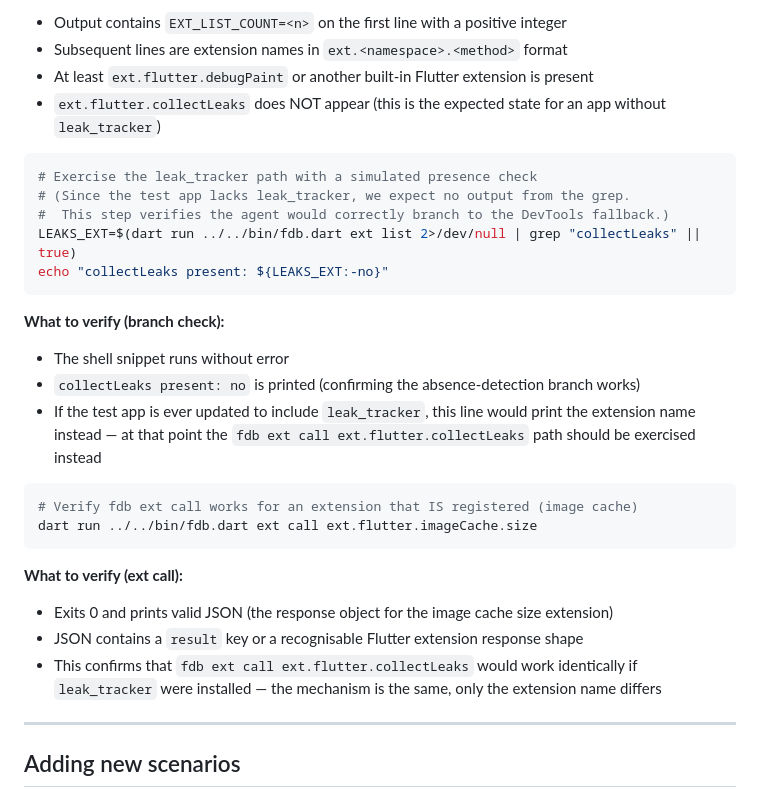
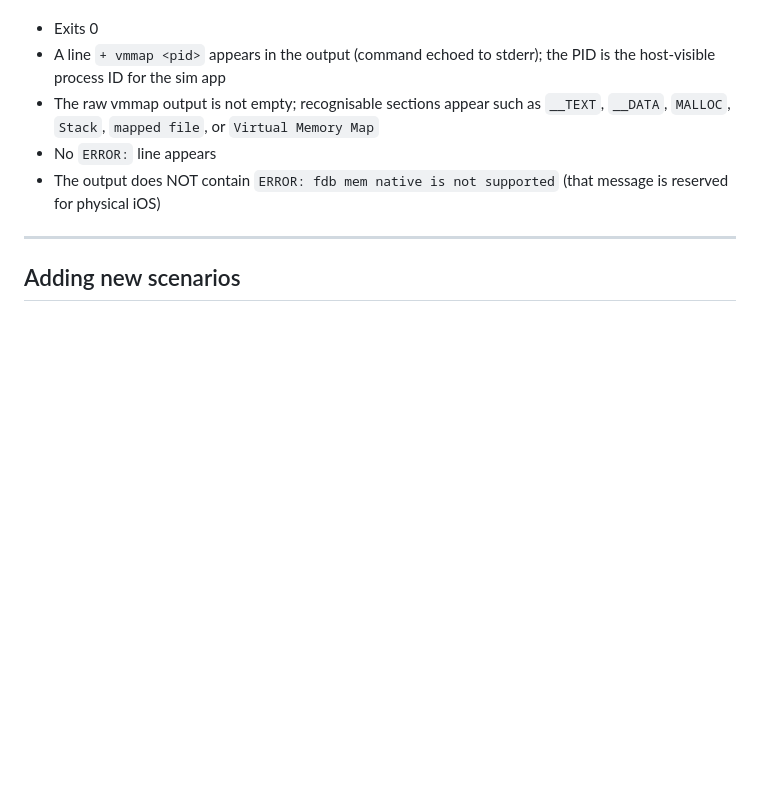
Before and after one commit to andrzejchm/fdb, a Markdown page: doc/agent-scenarios.md, the part around one of its changes. Rendered like a GitHub page; blank space fills up the shorter version.

Commit message:
docs(scenarios): add fdb mem native agent scenarios

````diff
--- a/doc/agent-scenarios.md
+++ b/doc/agent-scenarios.md
@@ -998,38 +980,12 @@ dart run ../../bin/fdb.dart ext list
 
-- Output contains `EXT_LIST_COUNT=<n>` on the first line with a positive integer
-- Subsequent lines are extension names in `ext.<namespace>.<method>` format
-- At least `ext.flutter.debugPaint` or another built-in Flutter extension is present
-- `ext.flutter.collectLeaks` does NOT appear (this is the expected state for an
-  app without `leak_tracker`)
-
-```bash
-# Exercise the leak_tracker path with a simulated presence check
-# (Since the test app lacks leak_tracker, we expect no output from the grep.
-#  This step verifies the agent would correctly branch to the DevTools fallback.)
-LEAKS_EXT=$(dart run ../../bin/fdb.dart ext list 2>/dev/null | grep "collectLeaks" || true)
-echo "collectLeaks present: ${LEAKS_EXT:-no}"
-```
-
-**What to verify (branch check):**
-
-- The shell snippet runs without error
-- `collectLeaks present: no` is printed (confirming the absence-detection branch works)
-- If the test app is ever updated to include `leak_tracker`, this line would print
-  the extension name instead — at that point the `fdb ext call ext.flutter.collectLeaks`
-  path should be exercised instead
-
-```bash
-# Verify fdb ext call works for an extension that IS registered (image cache)
-dart run ../../bin/fdb.dart ext call ext.flutter.imageCache.size
-```
-
-**What to verify (ext call):**
-
-- Exits 0 and prints valid JSON (the response object for the image cache size extension)
-- JSON contains a `result` key or a recognisable Flutter extension response shape
-- This confirms that `fdb ext call ext.flutter.collectLeaks` would work identically
-  if `leak_tracker` were installed — the mechanism is the same, only the extension
-  name differs
+- Exits 0
+- A line `+ vmmap <pid>` appears in the output (command echoed to stderr);
+  the PID is the host-visible process ID for the sim app
+- The raw vmmap output is not empty; recognisable sections appear such as
+  `__TEXT`, `__DATA`, `MALLOC`, `Stack`, `mapped file`, or `Virtual Memory Map`
+- No `ERROR:` line appears
+- The output does NOT contain `ERROR: fdb mem native is not supported` (that
+  message is reserved for physical iOS)
 
 ---
 
````
Also changed, not shown: other parts of doc/agent-scenarios.md (+51 -69 lines).
